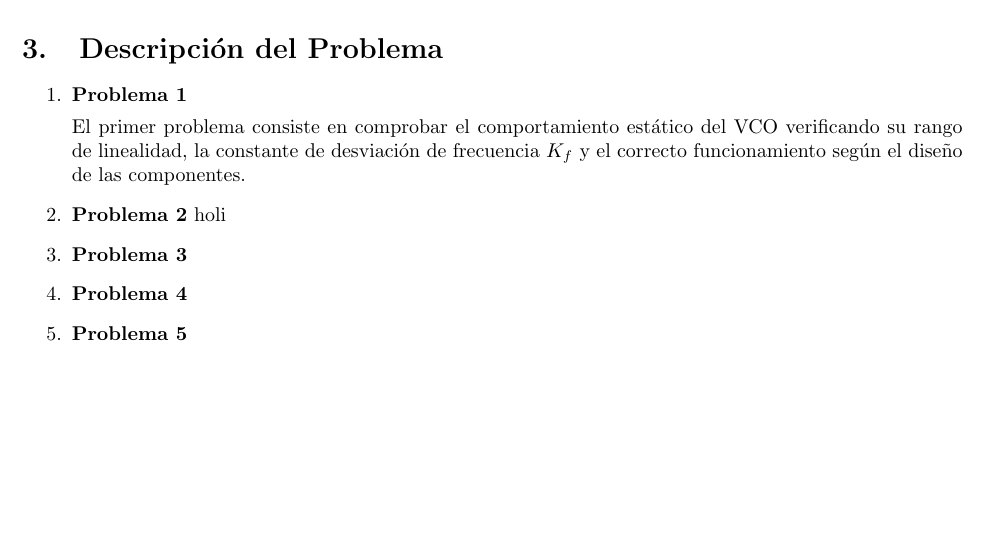
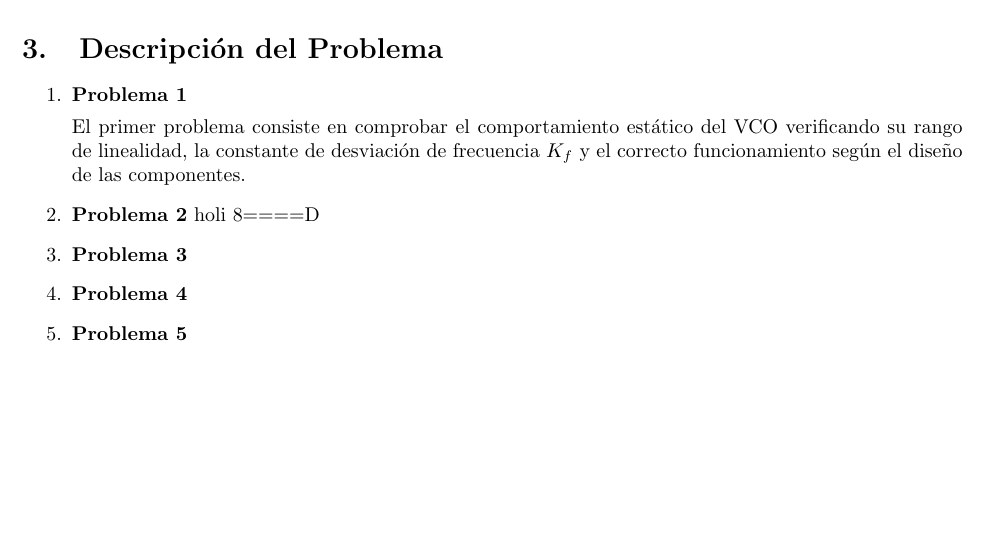
Before and after one commit to Pineit0r/Informe-2, a LaTeX document (Informe2.tex): part of page 3 of 7, cut so that both start at the same text. Compiled offline with pdfLaTeX.

Commit message:
Prueba 2

```diff
--- a/Informe2.tex
+++ b/Informe2.tex
@@ -18,7 +18,7 @@
 
 		El primer problema consiste en comprobar el comportamiento estático del VCO verificando su rango de linealidad, la constante de desviación de frecuencia $K_f$ y el correcto funcionamiento según el diseño de las componentes.
 		\item \textbf{Problema 2}
-		holi
+		holi 8====D
 		\item \textbf{Problema 3}
 
 		\item \textbf{Problema 4}
```
Also changed, not shown: Informe2.pdf, 3 other files.
